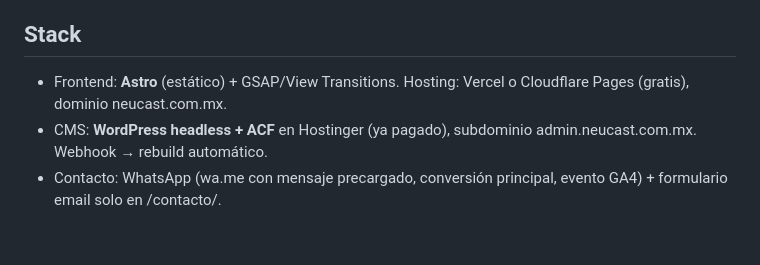
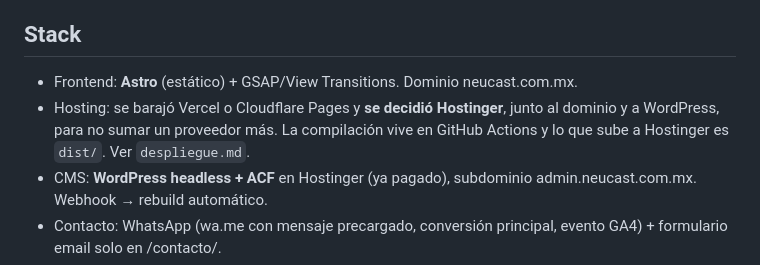
Before and after one commit to danielcastro93/neucast-web, a Markdown page: docs/decisiones.md, the part around the change. Drawn GitHub-style; blank space fills up the shorter version.

```diff
--- a/docs/decisiones.md
+++ b/docs/decisiones.md
@@ -7,7 +7,10 @@
 Resumen de decisiones aprobadas/propuestas. Propuesta completa: https://claude.ai/code/artifact/6d27af49-cec4-43fd-8e0f-864ab7e20ed1
 
 ## Stack
-- Frontend: **Astro** (estático) + GSAP/View Transitions. Hosting: Vercel o Cloudflare Pages (gratis), dominio neucast.com.mx.
+- Frontend: **Astro** (estático) + GSAP/View Transitions. Dominio neucast.com.mx.
+- Hosting: se barajó Vercel o Cloudflare Pages y **se decidió Hostinger**, junto
+  al dominio y a WordPress, para no sumar un proveedor más. La compilación vive
+  en GitHub Actions y lo que sube a Hostinger es `dist/`. Ver `despliegue.md`.
 - CMS: **WordPress headless + ACF** en Hostinger (ya pagado), subdominio admin.neucast.com.mx. Webhook → rebuild automático.
 - Contacto: WhatsApp (wa.me con mensaje precargado, conversión principal, evento GA4) + formulario email solo en /contacto/.
 - Sin e-commerce en fase 1; escalable a WooCommerce/Stripe después.
```
Also changed, not shown: docs/despliegue.md (+39 -24 lines).
